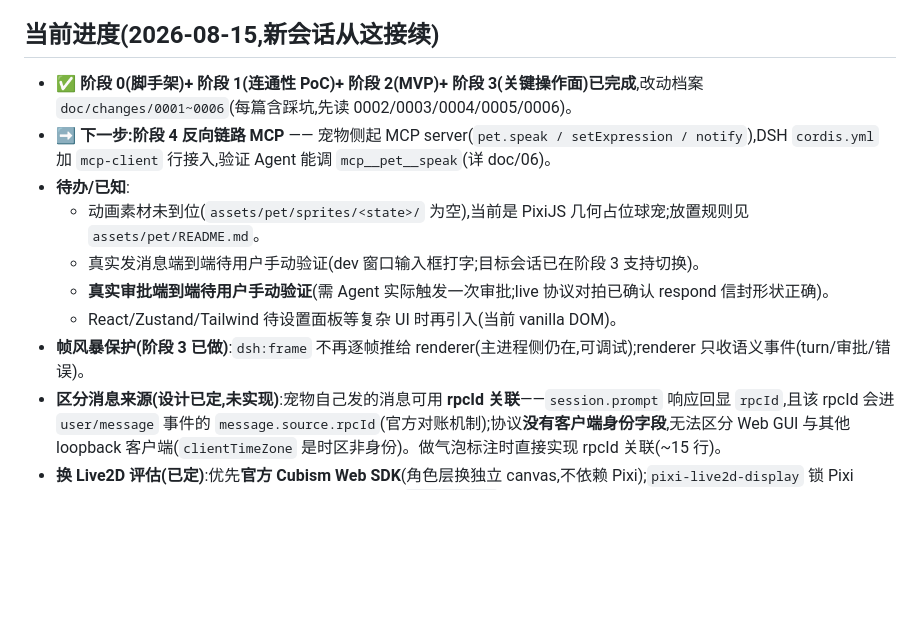
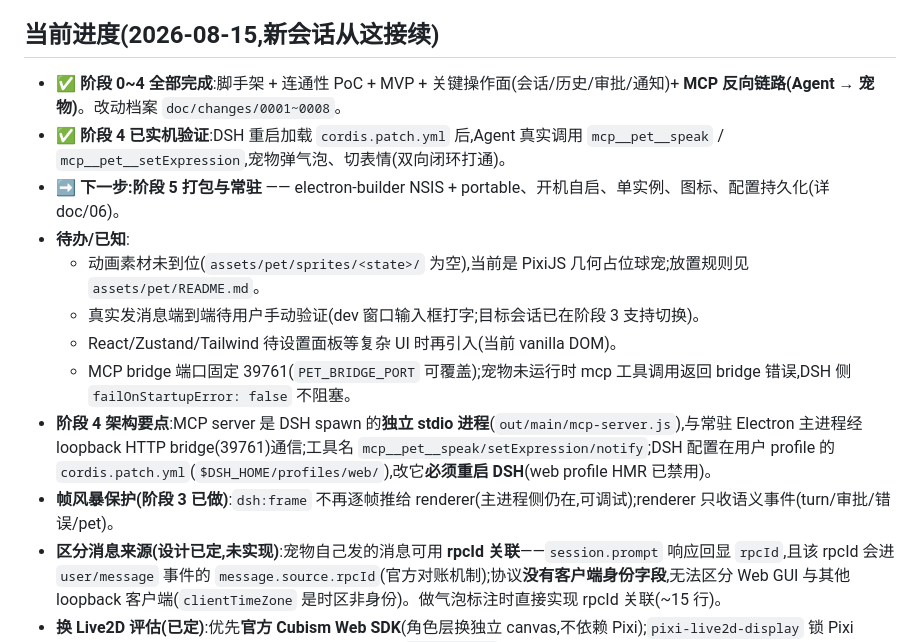
Before and after one commit to lilightspeed/dsh-seekbuddy, a Markdown page: AGENTS.md, the part around the change. Rendered like a GitHub page; blank space fills up the shorter version.

Commit message:
docs(pet): mark stage 4 complete, point next to stage 5 packaging

```diff
--- a/AGENTS.md
+++ b/AGENTS.md
@@ -4,14 +4,16 @@ DSH 桌面宠物 —— DeepSeek Harness 的**第二个、常驻、对等客户
 
 ## 当前进度(2026-08-15,新会话从这接续)
 
-- ✅ **阶段 0(脚手架)+ 阶段 1(连通性 PoC)+ 阶段 2(MVP)+ 阶段 3(关键操作面)已完成**,改动档案 `doc/changes/0001~0006`(每篇含踩坑,先读 0002/0003/0004/0005/0006)。
-- ➡️ **下一步:阶段 4 反向链路 MCP** —— 宠物侧起 MCP server(`pet.speak / setExpression / notify`),DSH `cordis.yml` 加 `mcp-client` 行接入,验证 Agent 能调 `mcp__pet__speak`(详 doc/06)。
+- ✅ **阶段 0~4 全部完成**:脚手架 + 连通性 PoC + MVP + 关键操作面(会话/历史/审批/通知)+ **MCP 反向链路(Agent → 宠物)**。改动档案 `doc/changes/0001~0008`。
+- ✅ **阶段 4 已实机验证**:DSH 重启加载 `cordis.patch.yml` 后,Agent 真实调用 `mcp__pet__speak` / `mcp__pet__setExpression`,宠物弹气泡、切表情(双向闭环打通)。
+- ➡️ **下一步:阶段 5 打包与常驻** —— electron-builder NSIS + portable、开机自启、单实例、图标、配置持久化(详 doc/06)。
 - **待办/已知**:
   - 动画素材未到位(`assets/pet/sprites/<state>/` 为空),当前是 PixiJS 几何占位球宠;放置规则见 `assets/pet/README.md`。
   - 真实发消息端到端待用户手动验证(dev 窗口输入框打字;目标会话已在阶段 3 支持切换)。
-  - **真实审批端到端待用户手动验证**(需 Agent 实际触发一次审批;live 协议对拍已确认 respond 信封形状正确)。
   - React/Zustand/Tailwind 待设置面板等复杂 UI 时再引入(当前 vanilla DOM)。
-- **帧风暴保护(阶段 3 已做)**:`dsh:frame` 不再逐帧推给 renderer(主进程侧仍在,可调试);renderer 只收语义事件(turn/审批/错误)。
+  - MCP bridge 端口固定 39761(`PET_BRIDGE_PORT` 可覆盖);宠物未运行时 mcp 工具调用返回 bridge 错误,DSH 侧 `failOnStartupError: false` 不阻塞。
+- **阶段 4 架构要点**:MCP server 是 DSH spawn 的**独立 stdio 进程**(`out/main/mcp-server.js`),与常驻 Electron 主进程经 loopback HTTP bridge(39761)通信;工具名 `mcp__pet__speak/setExpression/notify`;DSH 配置在用户 profile 的 `cordis.patch.yml`(`$DSH_HOME/profiles/web/`),改它**必须重启 DSH**(web profile HMR 已禁用)。
+- **帧风暴保护(阶段 3 已做)**:`dsh:frame` 不再逐帧推给 renderer(主进程侧仍在,可调试);renderer 只收语义事件(turn/审批/错误/pet)。
 - **区分消息来源(设计已定,未实现)**:宠物自己发的消息可用 **rpcId 关联**——`session.prompt` 响应回显 `rpcId`,且该 rpcId 会进 `user/message` 事件的 `message.source.rpcId`(官方对账机制);协议**没有客户端身份字段**,无法区分 Web GUI 与其他 loopback 客户端(`clientTimeZone` 是时区非身份)。做气泡标注时直接实现 rpcId 关联(~15 行)。
 - **换 Live2D 评估(已定)**:优先**官方 Cubism Web SDK**(角色层换独立 canvas,不依赖 Pixi);`pixi-live2d-display` 锁 Pixi v6/v7,与项目 PixiJS v8 不兼容。工作量约 1~2 天,`PetAnimator` 接口零改动(见下文动画可插拔)。
 
```
